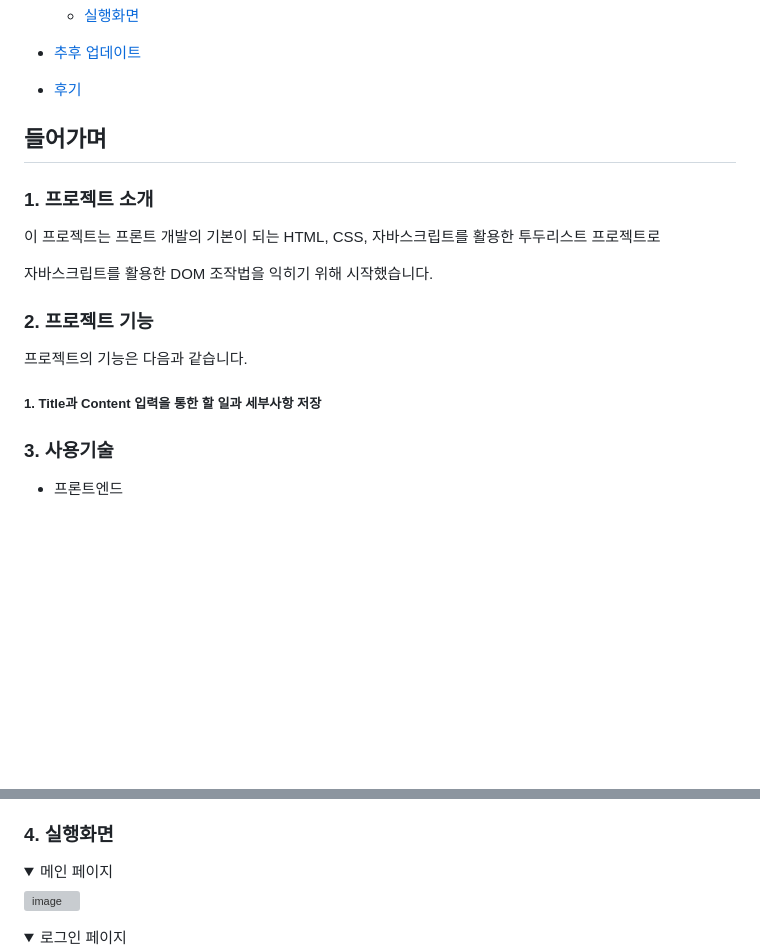
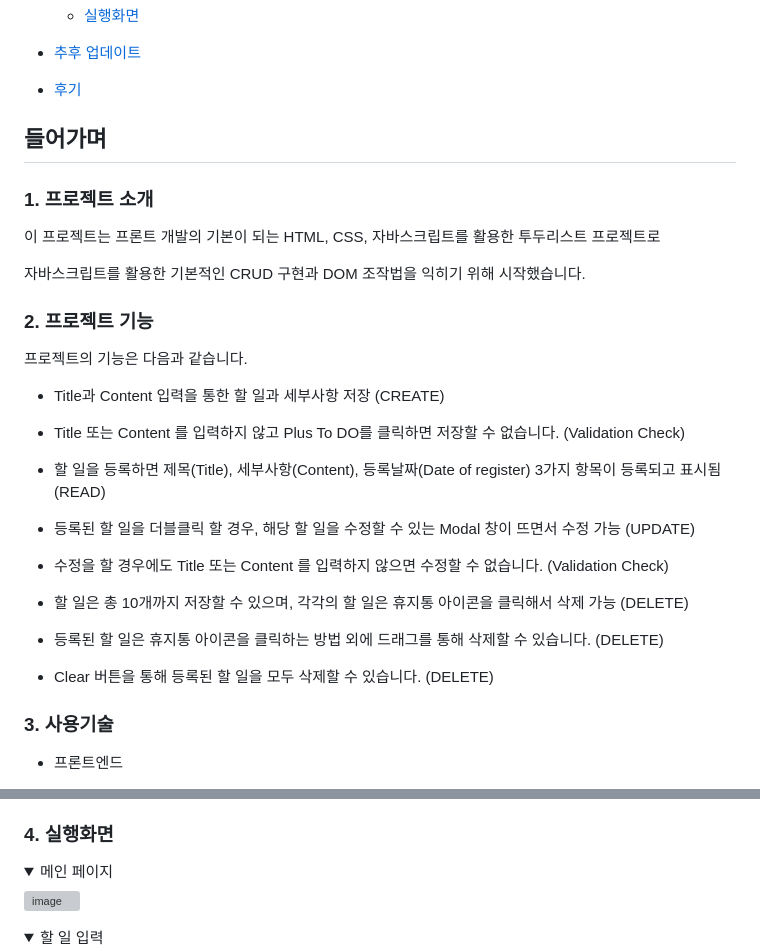
Before and after one commit to jeehwan-lee/todo_list, a Markdown page: README.md, 2 parts joined by grey strips. Drawn GitHub-style; folded sections open; blank space fills up the shorter version; grey boxes are pictures that could not be loaded.

```diff
--- a/README.md
+++ b/README.md
@@ -17,19 +20,34 @@
 
 - [후기](#후기)
 
+
 ## 들어가며
 
 ### 1. 프로젝트 소개
 
 이 프로젝트는 프론트 개발의 기본이 되는 HTML, CSS, 자바스크립트를 활용한 투두리스트 프로젝트로
 
-자바스크립트를 활용한 DOM 조작법을 익히기 위해 시작했습니다.
+자바스크립트를 활용한 기본적인 CRUD 구현과 DOM 조작법을 익히기 위해 시작했습니다.
 
 ### 2. 프로젝트 기능
 
 프로젝트의 기능은 다음과 같습니다.
 
-##### 1. Title과 Content 입력을 통한 할 일과 세부사항 저장
+- Title과 Content 입력을 통한 할 일과 세부사항 저장 (CREATE)
+
+- Title 또는 Content 를 입력하지 않고 Plus To DO를 클릭하면 저장할 수 없습니다. (Validation Check)
+
+- 할 일을 등록하면 제목(Title), 세부사항(Content), 등록날짜(Date of register) 3가지 항목이 등록되고 표시됨 (READ)
+
+- 등록된 할 일을 더블클릭 할 경우, 해당 할 일을 수정할 수 있는 Modal 창이 뜨면서 수정 가능 (UPDATE)
+
+- 수정을 할 경우에도 Title 또는 Content 를 입력하지 않으면 수정할 수 없습니다. (Validation Check)
+
+- 할 일은 총 10개까지 저장할 수 있으며, 각각의 할 일은 휴지통 아이콘을 클릭해서 삭제 가능 (DELETE)
+
+- 등록된 할 일은 휴지통 아이콘을 클릭하는 방법 외에 드래그를 통해 삭제할 수 있습니다. (DELETE)
+
+- Clear 버튼을 통해 등록된 할 일을 모두 삭제할 수 있습니다. (DELETE)
 
 ### 3. 사용기술
 
@@ -55,5 +73,5 @@
 </details>
 
 <details>
-<summary>로그인 페이지</summary>
+<summary>할 일 입력</summary>
 
```
Also changed, not shown: other parts of README.md (+23 -86 lines).
